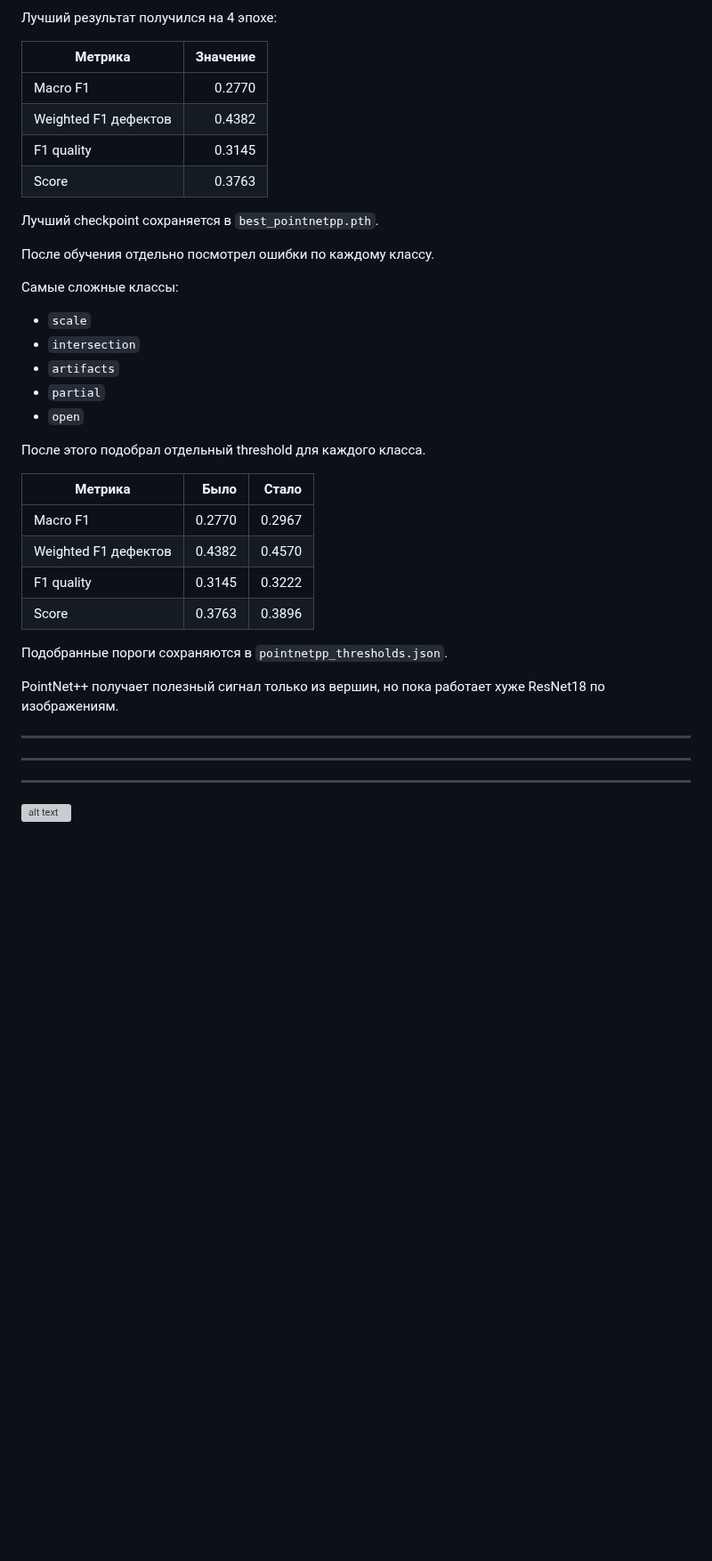
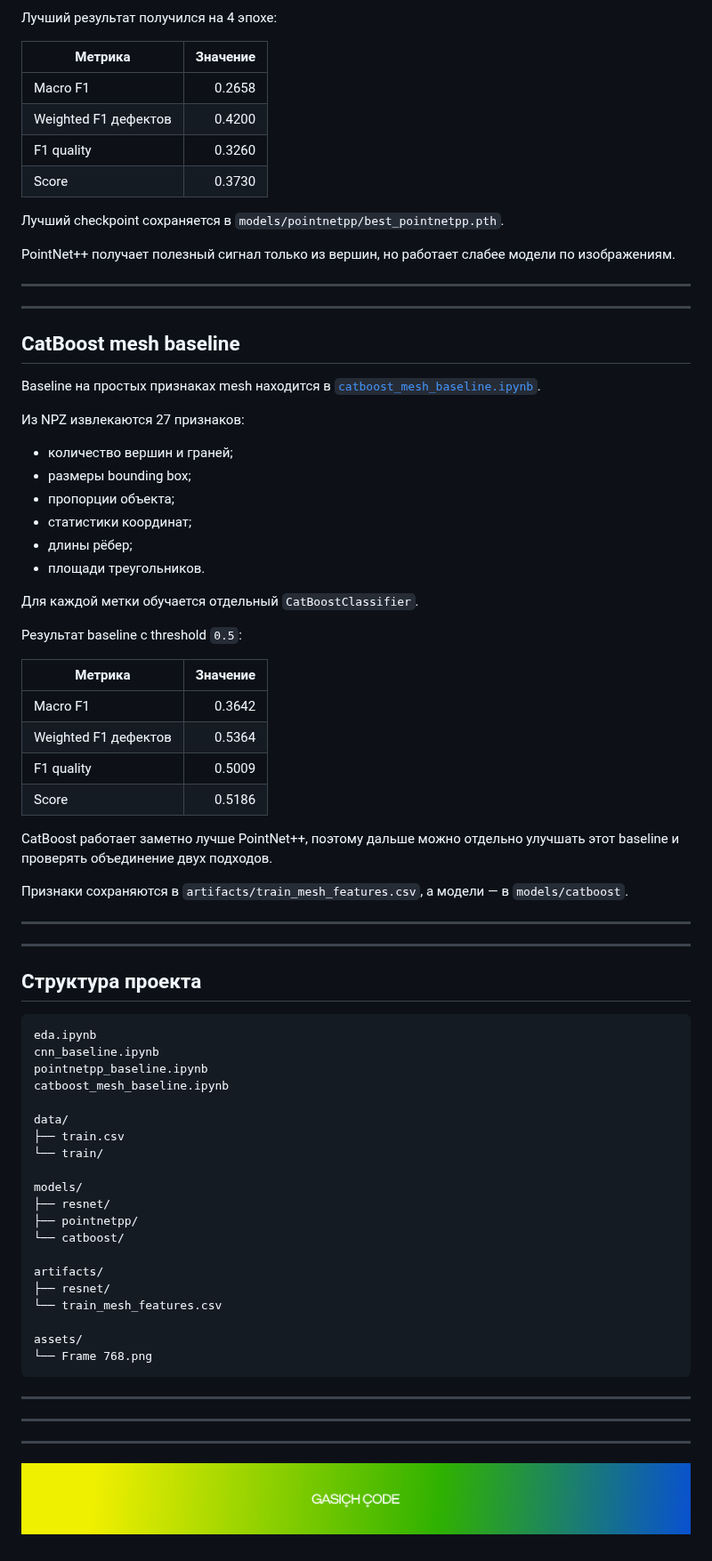
Before and after one commit to gasich27/AI-Challenge-2026-MainStage, a Markdown page: README.md, the part around one of its changes. Shown at 89% size. Drawn GitHub-style; pictures changed too: assets/Frame 768.png (added); blank space fills up the shorter version; grey boxes are pictures that could not be loaded.

Commit message:
clean + add catboost baseline

````diff
--- a/README.md
+++ b/README.md
@@ -220,38 +220,76 @@ PointNet++
 
 | Метрика | Значение |
 |---|---:|
-| Macro F1 | 0.2770 |
-| Weighted F1 дефектов | 0.4382 |
-| F1 quality | 0.3145 |
-| Score | 0.3763 |
+| Macro F1 | 0.2658 |
+| Weighted F1 дефектов | 0.4200 |
+| F1 quality | 0.3260 |
+| Score | 0.3730 |
 
-Лучший checkpoint сохраняется в `best_pointnetpp.pth`.
+Лучший checkpoint сохраняется в `models/pointnetpp/best_pointnetpp.pth`.
 
-После обучения отдельно посмотрел ошибки по каждому классу.
+PointNet++ получает полезный сигнал только из вершин, но работает слабее модели по изображениям.
 
-Самые сложные классы:
+---
+---
 
-- `scale`
-- `intersection`
-- `artifacts`
-- `partial`
-- `open`
+## CatBoost mesh baseline
 
-После этого подобрал отдельный threshold для каждого класса.
+Baseline на простых признаках mesh находится в [`catboost_mesh_baseline.ipynb`](catboost_mesh_baseline.ipynb).
 
-| Метрика | Было | Стало |
-|---|---:|---:|
-| Macro F1 | 0.2770 | 0.2967 |
-| Weighted F1 дефектов | 0.4382 | 0.4570 |
-| F1 quality | 0.3145 | 0.3222 |
-| Score | 0.3763 | 0.3896 |
+Из NPZ извлекаются 27 признаков:
 
-Подобранные пороги сохраняются в `pointnetpp_thresholds.json`.
+- количество вершин и граней;
+- размеры bounding box;
+- пропорции объекта;
+- статистики координат;
+- длины рёбер;
+- площади треугольников.
 
-PointNet++ получает полезный сигнал только из вершин, но пока работает хуже ResNet18 по изображениям.
+Для каждой метки обучается отдельный `CatBoostClassifier`.
+
+Результат baseline с threshold `0.5`:
+
+| Метрика | Значение |
+|---|---:|
+| Macro F1 | 0.3642 |
+| Weighted F1 дефектов | 0.5364 |
+| F1 quality | 0.5009 |
+| Score | 0.5186 |
+
+CatBoost работает заметно лучше PointNet++, поэтому дальше можно отдельно улучшать этот baseline и проверять объединение двух подходов.
+
+Признаки сохраняются в `artifacts/train_mesh_features.csv`, а модели — в `models/catboost`.
+
+---
+---
+
+## Структура проекта
+
+```text
+eda.ipynb
+cnn_baseline.ipynb
+pointnetpp_baseline.ipynb
+catboost_mesh_baseline.ipynb
+
+data/
+├── train.csv
+└── train/
+
+models/
+├── resnet/
+├── pointnetpp/
+└── catboost/
+
+artifacts/
+├── resnet/
+└── train_mesh_features.csv
+
+assets/
+└── Frame 768.png
+```
 
 ---
 ---
 ---
 
-![alt text](<Frame 768.png>)
+![alt text](<assets/Frame 768.png>)
````
Also changed, not shown: other parts of README.md (+3 -3 lines), 5 other files.
